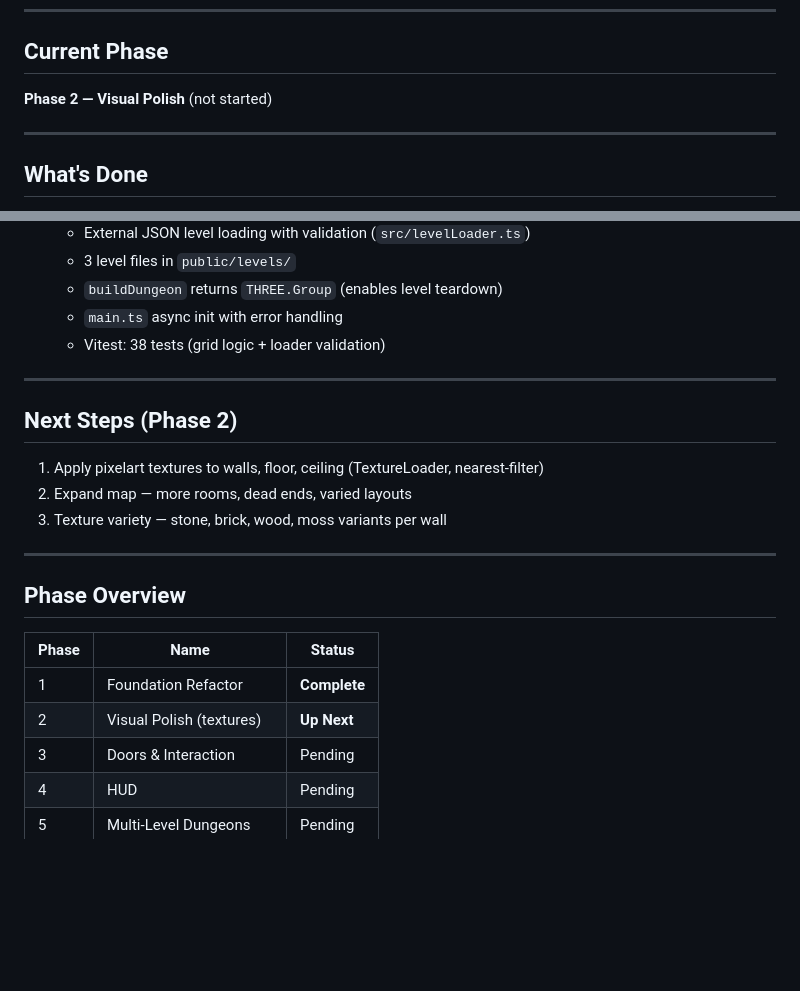
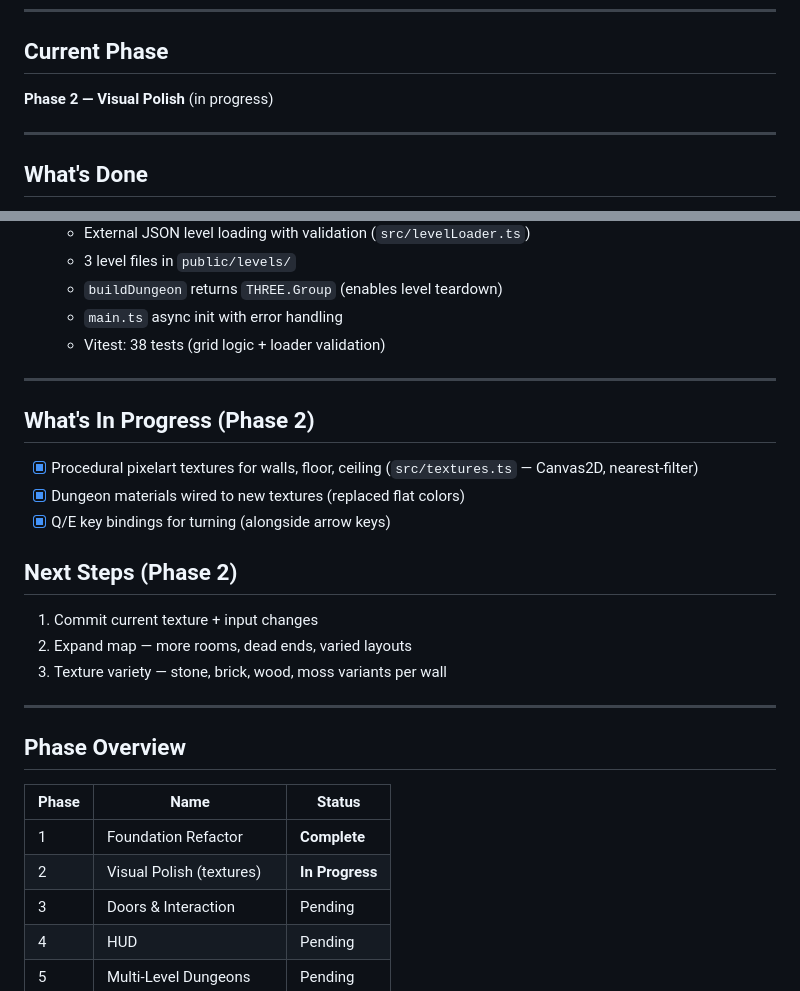
Before and after one commit to l3hox/DelveWard, a Markdown page: PROGRESS.md, 2 parts joined by grey strips. GitHub-like rendering; blank space fills up the shorter version.

```diff
--- a/PROGRESS.md
+++ b/PROGRESS.md
@@ -8,7 +8,7 @@ Read this at the start of every Claude Code session to restore context. Update i
 
 ## Current Phase
 
-**Phase 2 — Visual Polish** (not started)
+**Phase 2 — Visual Polish** (in progress)
 
 ---
 
@@ -36,9 +36,15 @@ Read this at the start of every Claude Code session to restore context. Update i
 
 ---
 
+## What's In Progress (Phase 2)
+
+- [x] Procedural pixelart textures for walls, floor, ceiling (`src/textures.ts` — Canvas2D, nearest-filter)
+- [x] Dungeon materials wired to new textures (replaced flat colors)
+- [x] Q/E key bindings for turning (alongside arrow keys)
+
 ## Next Steps (Phase 2)
 
-1. Apply pixelart textures to walls, floor, ceiling (TextureLoader, nearest-filter)
+1. Commit current texture + input changes
 2. Expand map — more rooms, dead ends, varied layouts
 3. Texture variety — stone, brick, wood, moss variants per wall
 
@@ -49,7 +55,7 @@ Read this at the start of every Claude Code session to restore context. Update i
 | Phase | Name | Status |
 |---|---|---|
 | 1 | Foundation Refactor | **Complete** |
-| 2 | Visual Polish (textures) | **Up Next** |
+| 2 | Visual Polish (textures) | **In Progress** |
 | 3 | Doors & Interaction | Pending |
 | 4 | HUD | Pending |
 | 5 | Multi-Level Dungeons | Pending |
```
Also changed, not shown: LOG.md (+14 -0 lines).
